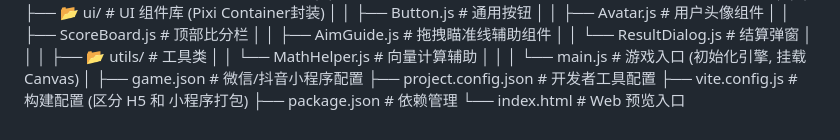
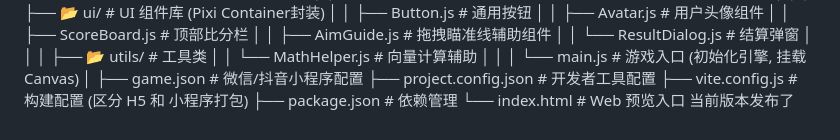
Before and after one commit to AnFJ/flicksoccer-pixi, a Markdown page: README.md, the part around the change. Rendered like a GitHub page.

Commit message:
v0.7.0 发布微信小游戏

```diff
--- a/README.md
+++ b/README.md
@@ -103,3 +103,4 @@ ProjectRoot/
 ├── vite.config.js              # 构建配置 (区分 H5 和 小程序打包)
 ├── package.json                # 依赖管理
 └── index.html                  # Web 预览入口
+当前版本发布了
```
